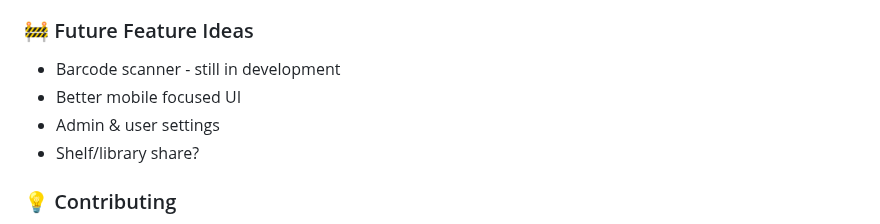
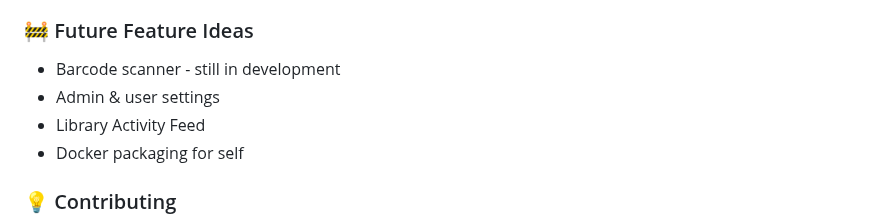
Before and after one commit to philcifone/libaraxia, a Markdown page: README.md, the part around the change. Drawn GitHub-style.

```diff
--- a/README.md
+++ b/README.md
@@ -76,9 +76,9 @@ python3 app.py
 ### 🚧 Future Feature Ideas
 
 - Barcode scanner - still in development
-- Better mobile focused UI
 - Admin & user settings
-- Shelf/library share?
+- Library Activity Feed
+- Docker packaging for self
 
 ### 💡 Contributing
 
```
